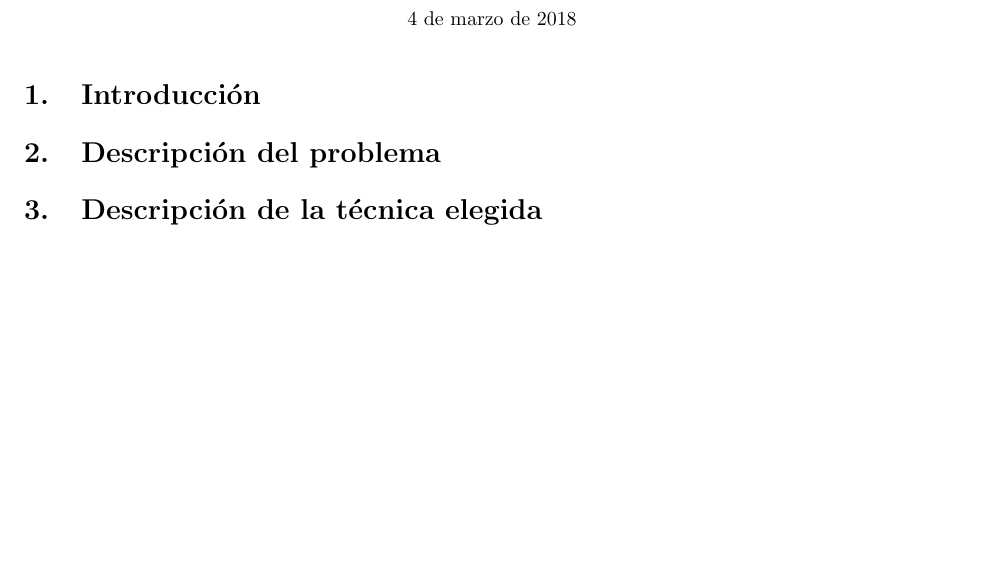
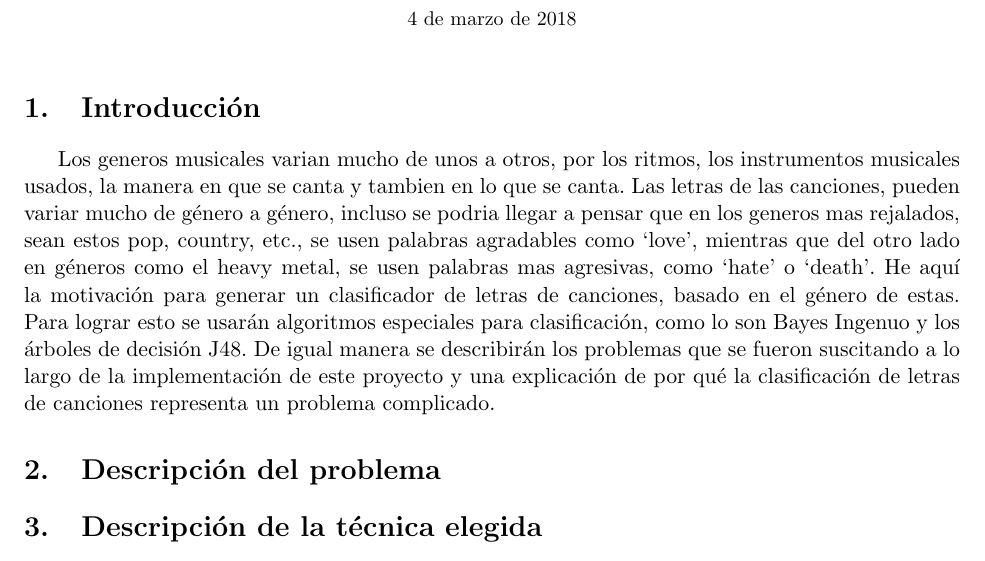
Before and after one commit to Gilberto-Lopez/Clasificacion-Musica, a LaTeX document (Proyecto01.tex): part of page 1 of 5, cut so that both start at the same text, the shorter picture padded with empty space. Compiled offline with pdfLaTeX.

Commit message:
Introducción.

```diff
--- a/Proyecto01.tex
+++ b/Proyecto01.tex
@@ -29,6 +29,10 @@ López García Gilberto Isaac}
 \maketitle
 
 \section{Introducción}
+
+Los generos musicales varian mucho de unos a otros, por los ritmos, los instrumentos musicales
+usados, la manera en que se canta y tambien en lo que se canta. Las letras de las canciones, pueden
+variar mucho de género a género, incluso se podria llegar a pensar que en los generos mas rejalados, sean estos pop, country, etc., se usen palabras agradables como ‘love’, mientras que del otro lado en géneros como el heavy metal, se usen palabras mas agresivas, como ‘hate’ o ‘death’. He aquí la motivación para generar un clasificador de letras de canciones, basado en el género de estas. Para lograr esto se usarán algoritmos especiales para clasificación, como lo son Bayes Ingenuo y los árboles de decisión J48. De igual manera se describirán los problemas que se fueron suscitando a lo largo de la implementación de este proyecto y una explicación de por qué la clasificación de letras de canciones representa un problema complicado.
 
 \section{Descripción del problema}
 
```
